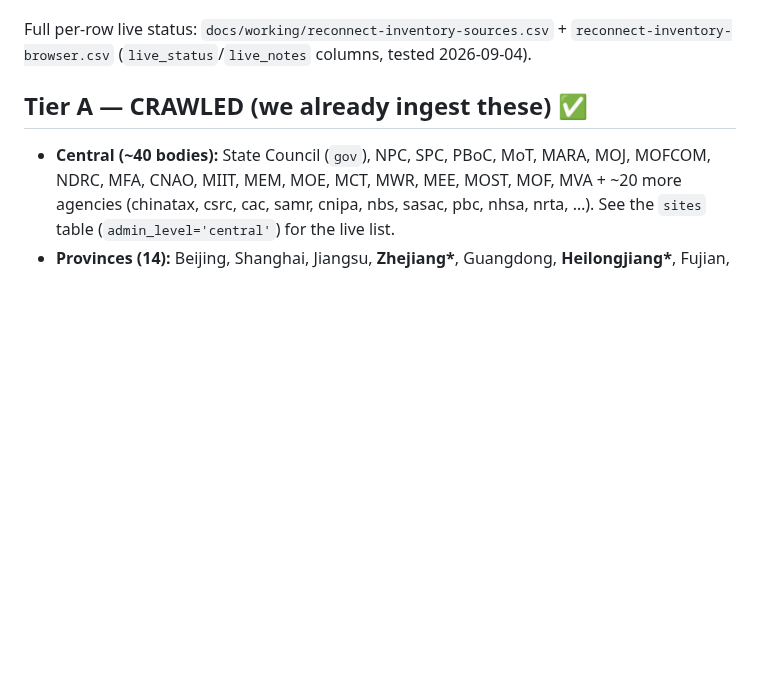
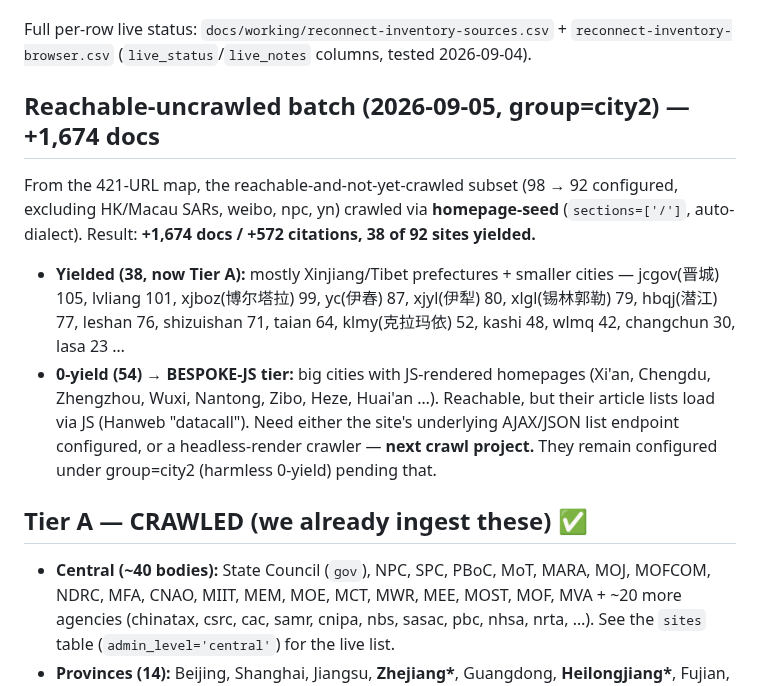
Before and after one commit to hulelan/china-governance, a Markdown page: docs/working/source-access-map.md, the part around the change. GitHub-like rendering; blank space fills up the shorter version.

Commit message:
docs: record city2 reachable-uncrawled batch (+1,674 docs, 38/92 yielded; 54 JS-homepage → bespoke tier)
Corpus 287,850→289,524, citations resolved +572. Homepage-seed captured the static-homepage
subset (Xinjiang/Tibet prefectures + smaller cities); the 54 big-city JS-rendered homepages
(Xi'an/Chengdu/Zhengzhou/Wuxi/…) yielded 0 and are catalogued as the next bespoke-JS project.

Co-Authored-By: Claude Opus 4.8 <noreply@anthropic.com>
Claude-Session: https://claude.ai/code/session_01S7L7jtXnengeoay9qk4exa

```diff
--- a/docs/working/source-access-map.md
+++ b/docs/working/source-access-map.md
@@ -70,6 +70,21 @@ reachability. Verified:
 
 Full per-row live status: `docs/working/reconnect-inventory-sources.csv` +
 `reconnect-inventory-browser.csv` (`live_status`/`live_notes` columns, tested 2026-09-04).
+
+## Reachable-uncrawled batch (2026-09-05, group=city2) — +1,674 docs
+
+From the 421-URL map, the reachable-and-not-yet-crawled subset (98 → 92 configured,
+excluding HK/Macau SARs, weibo, npc, yn) crawled via **homepage-seed** (`sections=['/']`,
+auto-dialect). Result: **+1,674 docs / +572 citations, 38 of 92 sites yielded.**
+- **Yielded (38, now Tier A):** mostly Xinjiang/Tibet prefectures + smaller cities —
+  jcgov(晋城) 105, lvliang 101, xjboz(博尔塔拉) 99, yc(伊春) 87, xjyl(伊犁) 80, xlgl(锡林郭勒) 79,
+  hbqj(潜江) 77, leshan 76, shizuishan 71, taian 64, klmy(克拉玛依) 52, kashi 48, wlmq 42,
+  changchun 30, lasa 23 …
+- **0-yield (54) → BESPOKE-JS tier:** big cities with JS-rendered homepages (Xi'an,
+  Chengdu, Zhengzhou, Wuxi, Nantong, Zibo, Heze, Huai'an …). Reachable, but their article
+  lists load via JS (Hanweb "datacall"). Need either the site's underlying AJAX/JSON list
+  endpoint configured, or a headless-render crawler — **next crawl project.** They remain
+  configured under group=city2 (harmless 0-yield) pending that.
 
 ## Tier A — CRAWLED (we already ingest these) ✅
 
```
